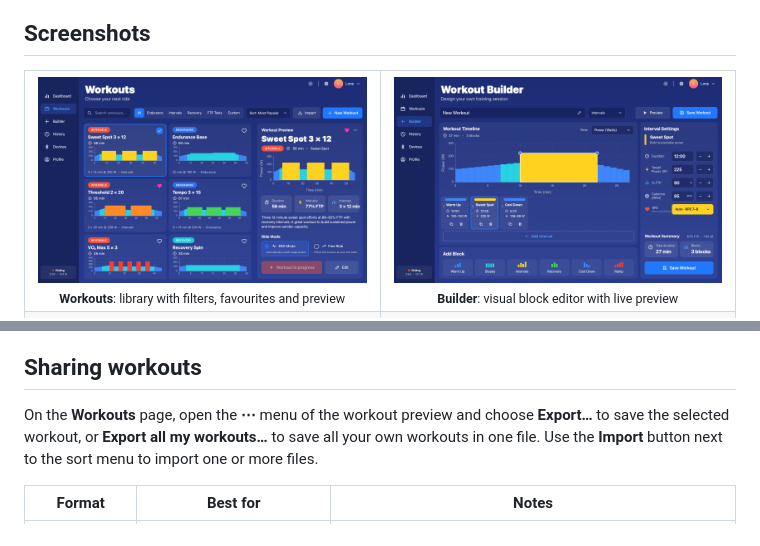
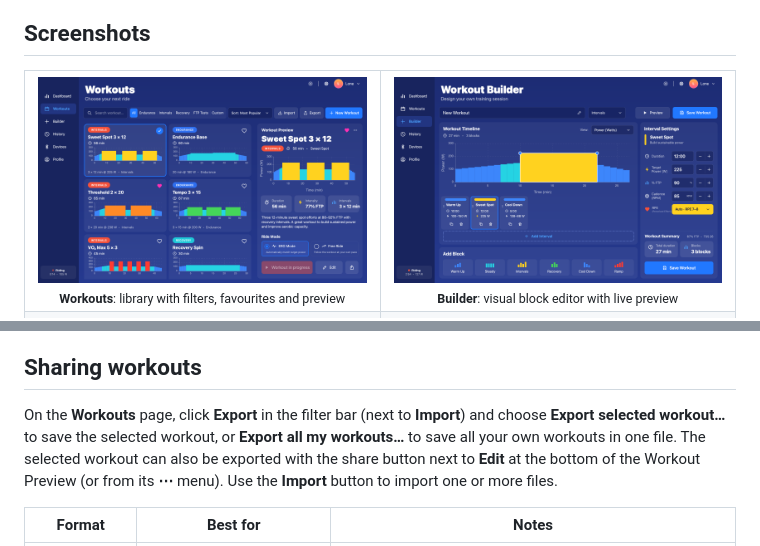
Before and after one commit to shenphenchoedron-hue/Artilody-Multisport-Endurance-Trainer, a Markdown page: README.md, 2 parts joined by grey strips. Rendered like a GitHub page; pictures changed too: docs/screenshots/workouts.png.

Commit message:
Make workout export visible on the Workouts page

```diff
--- a/README.md
+++ b/README.md
@@ -187,7 +187,7 @@ The **[user manual (PDF)](docs/Artilody-Watts-Trainer-Manual.pdf)** covers every
 
 ## Sharing workouts
 
-On the **Workouts** page, open the **⋯** menu of the workout preview and choose **Export…** to save the selected workout, or **Export all my workouts…** to save all your own workouts in one file. Use the **Import** button next to the sort menu to import one or more files.
+On the **Workouts** page, click **Export** in the filter bar (next to **Import**) and choose **Export selected workout…** to save the selected workout, or **Export all my workouts…** to save all your own workouts in one file. The selected workout can also be exported with the share button next to **Edit** at the bottom of the Workout Preview (or from its **⋯** menu). Use the **Import** button to import one or more files.
 
 | Format | Best for | Notes |
 |---|---|---|
```
Also changed, not shown: 5 other files.
